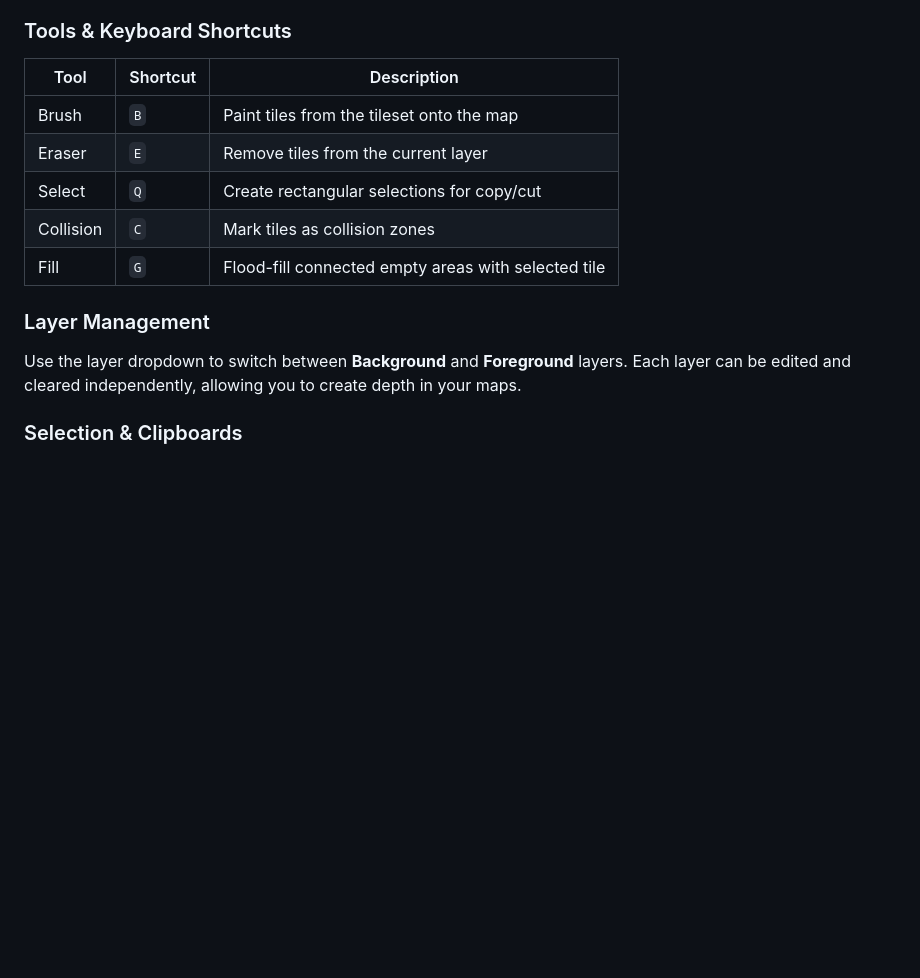
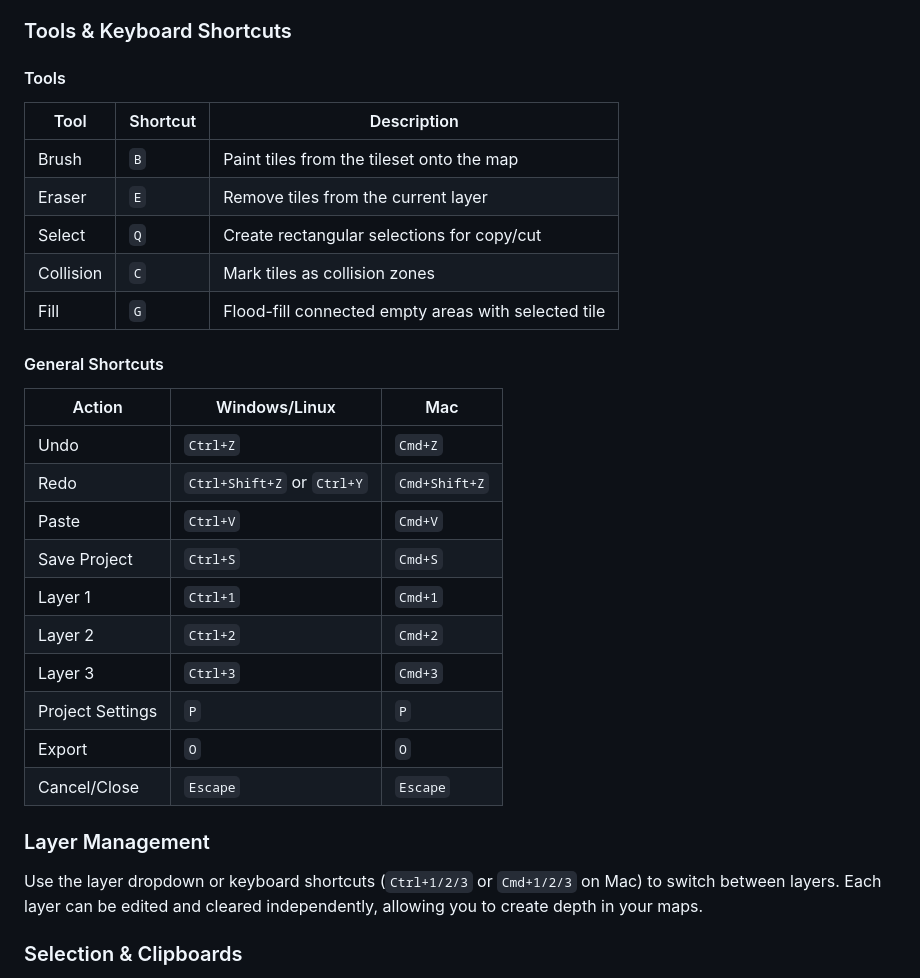
Before and after one commit to dmars8047/dungeon-designer, a Markdown page: README.md, the part around the change. Rendered like a GitHub page; blank space fills up the shorter version.

Commit message:
added keyboard shortcuts to usage instructions in readme

```diff
--- a/README.md
+++ b/README.md
@@ -50,6 +50,7 @@ npm start
 
 ### Tools & Keyboard Shortcuts
 
+#### Tools
 | Tool | Shortcut | Description |
 |------|----------|-------------|
 | Brush | `B` | Paint tiles from the tileset onto the map |
@@ -58,9 +59,23 @@ npm start
 | Collision | `C` | Mark tiles as collision zones |
 | Fill | `G` | Flood-fill connected empty areas with selected tile |
 
+#### General Shortcuts
+| Action | Windows/Linux | Mac |
+|--------|---------------|-----|
+| Undo | `Ctrl+Z` | `Cmd+Z` |
+| Redo | `Ctrl+Shift+Z` or `Ctrl+Y` | `Cmd+Shift+Z` |
+| Paste | `Ctrl+V` | `Cmd+V` |
+| Save Project | `Ctrl+S` | `Cmd+S` |
+| Layer 1 | `Ctrl+1` | `Cmd+1` |
+| Layer 2 | `Ctrl+2` | `Cmd+2` |
+| Layer 3 | `Ctrl+3` | `Cmd+3` |
+| Project Settings | `P` | `P` |
+| Export | `O` | `O` |
+| Cancel/Close | `Escape` | `Escape` |
+
 ### Layer Management
 
-Use the layer dropdown to switch between **Background** and **Foreground** layers. Each layer can be edited and cleared independently, allowing you to create depth in your maps.
+Use the layer dropdown or keyboard shortcuts (`Ctrl+1/2/3` or `Cmd+1/2/3` on Mac) to switch between layers. Each layer can be edited and cleared independently, allowing you to create depth in your maps.
 
 ### Selection & Clipboards
 
```
